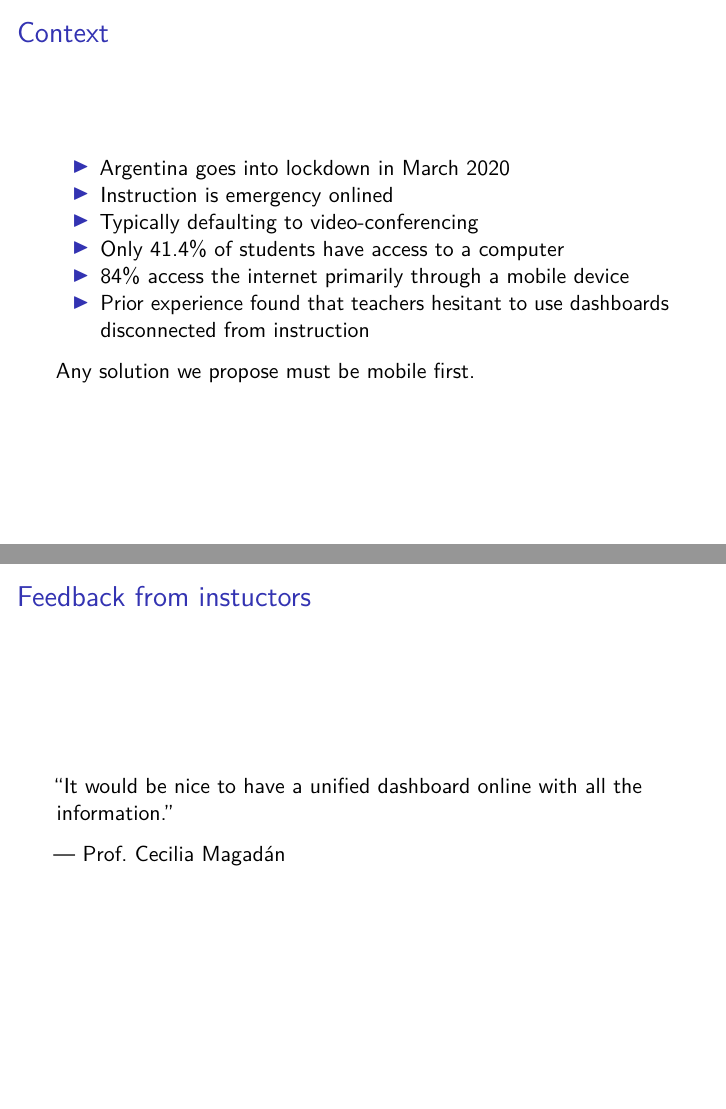
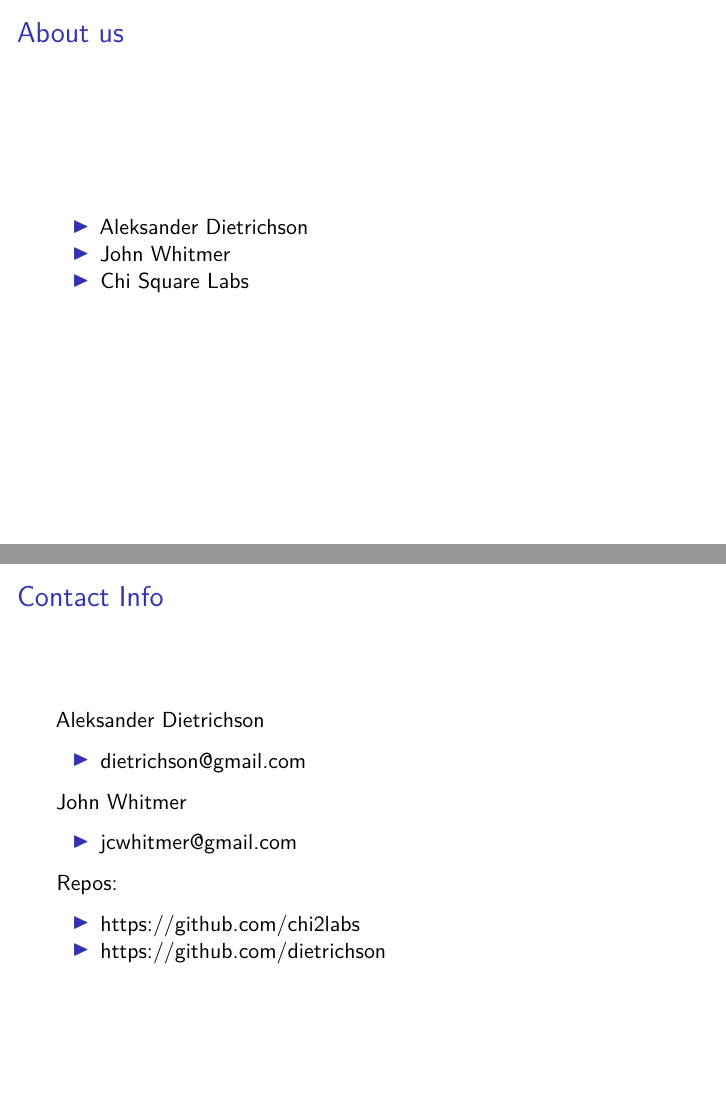
Before and after one commit to dietrichson/rstudio-conf-2022, an R Markdown document (preso_2.Rmd): pages 3 and 18 of 20 before the commit and pages 2 and 21 of 21 after it, joined at a grey line. Rendered offline with R 4.5, knitr and Pandoc, then LaTeX, with nearby package versions; the code chunks are not run, so their results and figures are left out.

Commit message:
updates per john's input

````diff
--- a/preso_2.Rmd
+++ b/preso_2.Rmd
@@ -11,6 +11,10 @@
 ```
 
 ## About us
+
+- Aleksander Dietrichson
+- John Whitmer
+- Chi Square Labs
 
 ## Context
 
@@ -229,8 +233,19 @@
 
 ```{r}
 knitr::include_graphics("images/dash_02.png")
+```
 
-## Lessons Learned
-- Shiny well positioned for mobile services
-- ??
-```
+## Contact Info
+
+Aleksander Dietrichson
+
+- dietrichson@gmail.com
+
+John Whitmer
+
+- jcwhitmer@gmail.com
+
+Repos:
+
+- https://github.com/chi2labs
+- https://github.com/dietrichson
````
Also changed, not shown: preso_2.Rmd (6 more changed lines), 1 other file.
